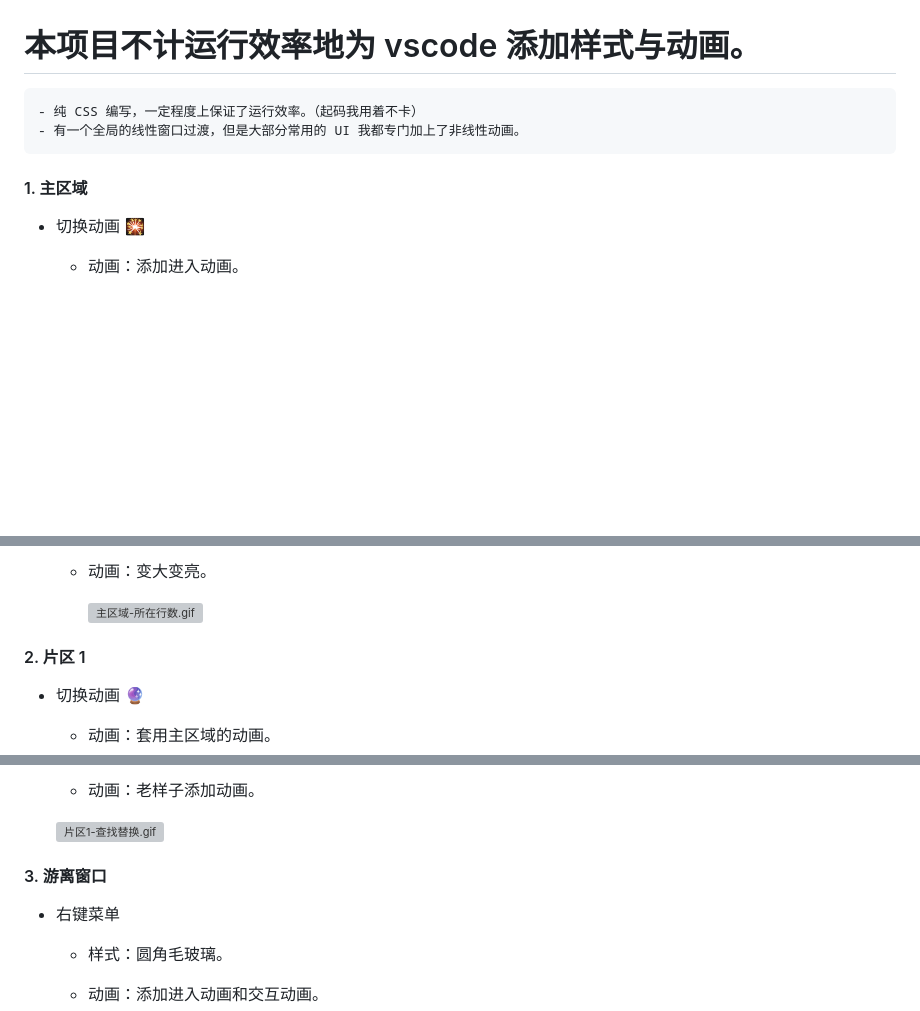
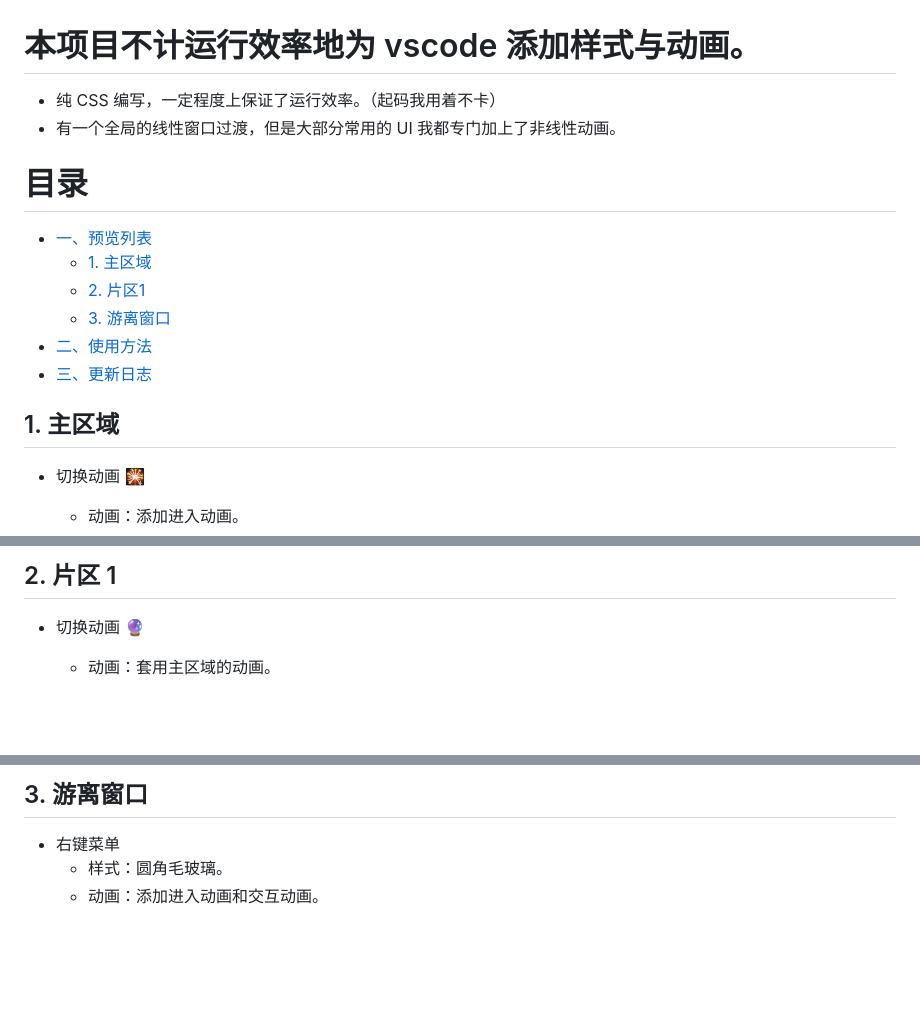
Before and after one commit to TeR1R1/vscode-teriri-custom-style, a Markdown page: README.md, 3 parts joined by grey strips. Drawn GitHub-style; blank space fills up the shorter version; grey boxes are pictures that could not be loaded.

```diff
--- a/README.md
+++ b/README.md
@@ -1,10 +1,17 @@
 # 本项目不计运行效率地为 vscode 添加样式与动画。
 
-    - 纯 CSS 编写，一定程度上保证了运行效率。（起码我用着不卡）
-    - 有一个全局的线性窗口过渡，但是大部分常用的 UI 我都专门加上了非线性动画。
+- 纯 CSS 编写，一定程度上保证了运行效率。（起码我用着不卡）
+- 有一个全局的线性窗口过渡，但是大部分常用的 UI 我都专门加上了非线性动画。
 
-#### 1. 主区域
+# 目录
+- [一、预览列表](#1-主区域)
+    - [1. 主区域](#1-主区域)
+    - [2. 片区1](#2-片区-1)
+    - [3. 游离窗口](#3-游离窗口)
+- [二、使用方法](#使用方法)
+- [三、更新日志](#更新日志)
 
+
+## 1. 主区域
 - 切换动画 🎇
-
   - 动画：添加进入动画。
@@ -77,10 +72,4 @@
 
-  - 动画：变大变亮。
-
-    ![主区域-所在行数.gif](Preview\GIF\主区域-所在行数.gif)
-
-#### 2. 片区 1
-
+## 2. 片区 1
 - 切换动画 🔮
-
   - 动画：套用主区域的动画。
@@ -101,12 +90,5 @@
 
-  - 动画：老样子添加动画。
-
-  ![片区1-查找替换.gif](Preview\GIF\片区1-查找替换.gif)
-
-#### 3. 游离窗口
-
+## 3. 游离窗口
 - 右键菜单
-
   - 样式：圆角毛玻璃。
-
   - 动画：添加进入动画和交互动画。
```
Also changed, not shown: other parts of README.md (+35 -51 lines).
